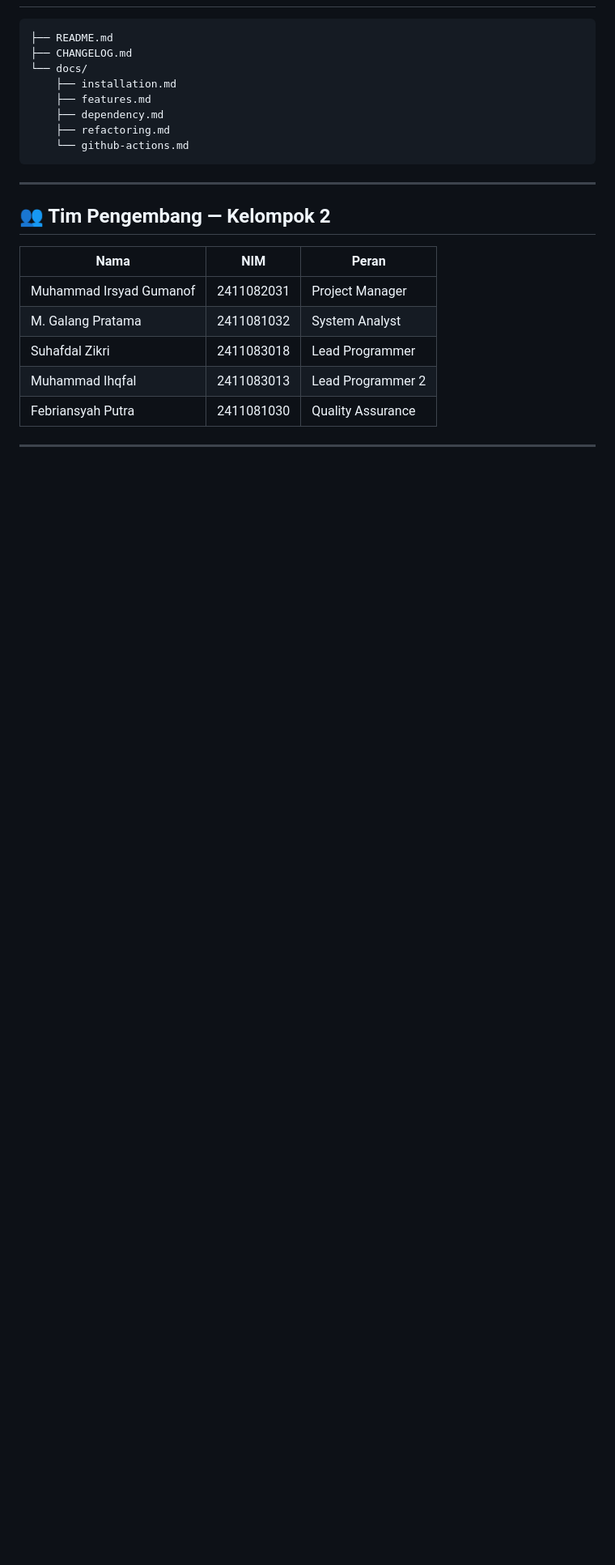
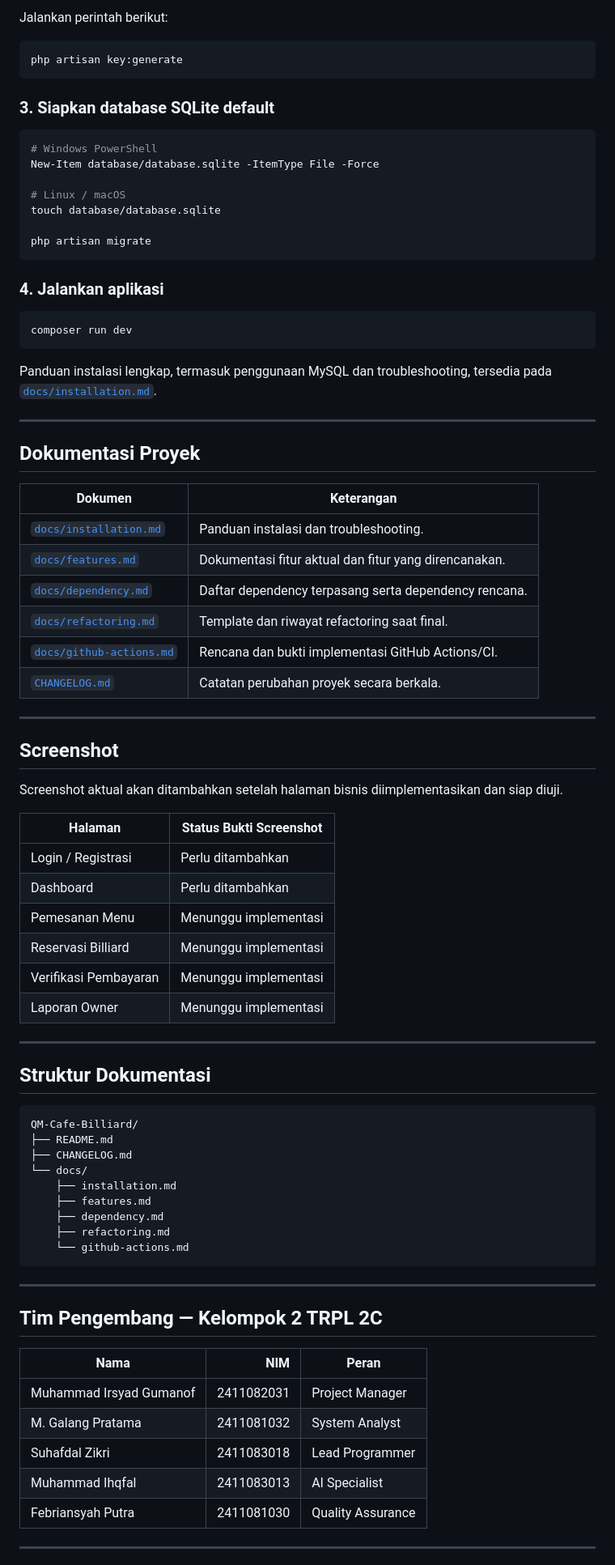
Before and after one commit to M-IrsyadGumanof/QM-Cafe-Billiard, a Markdown page: README.md, the part around one of its changes. Shown at 81% size. Drawn GitHub-style; blank space fills up the shorter version.

````diff
--- a/README.md
+++ b/README.md
@@ -106,3 +131,63 @@ php artisan serve
+Jalankan perintah berikut:
+
+```bash
+php artisan key:generate
+```
+
+### 3. Siapkan database SQLite default
+
+```bash
+# Windows PowerShell
+New-Item database/database.sqlite -ItemType File -Force
+
+# Linux / macOS
+touch database/database.sqlite
+
+php artisan migrate
+```
+
+### 4. Jalankan aplikasi
+
+```bash
+composer run dev
+```
+
+Panduan instalasi lengkap, termasuk penggunaan MySQL dan troubleshooting, tersedia pada [`docs/installation.md`](docs/installation.md).
+
+---
+
+## Dokumentasi Proyek
+
+| Dokumen | Keterangan |
+|---|---|
+| [`docs/installation.md`](docs/installation.md) | Panduan instalasi dan troubleshooting. |
+| [`docs/features.md`](docs/features.md) | Dokumentasi fitur aktual dan fitur yang direncanakan. |
+| [`docs/dependency.md`](docs/dependency.md) | Daftar dependency terpasang serta dependency rencana. |
+| [`docs/refactoring.md`](docs/refactoring.md) | Template dan riwayat refactoring saat final. |
+| [`docs/github-actions.md`](docs/github-actions.md) | Rencana dan bukti implementasi GitHub Actions/CI. |
+| [`CHANGELOG.md`](CHANGELOG.md) | Catatan perubahan proyek secara berkala. |
+
+---
+
+## Screenshot
+
+Screenshot aktual akan ditambahkan setelah halaman bisnis diimplementasikan dan siap diuji.
+
+| Halaman | Status Bukti Screenshot |
+|---|---|
+| Login / Registrasi | Perlu ditambahkan |
+| Dashboard | Perlu ditambahkan |
+| Pemesanan Menu | Menunggu implementasi |
+| Reservasi Billiard | Menunggu implementasi |
+| Verifikasi Pembayaran | Menunggu implementasi |
+| Laporan Owner | Menunggu implementasi |
+
+---
+
+## Struktur Dokumentasi
+
+```text
+QM-Cafe-Billiard/
 ├── README.md
 ├── CHANGELOG.md
 └── docs/
@@ -115,14 +200,14 @@ php artisan serve
 
 ---
 
-## 👥 Tim Pengembang — Kelompok 2
+## Tim Pengembang — Kelompok 2 TRPL 2C
 
 | Nama | NIM | Peran |
-|------|-----|-------|
+|---|---:|---|
 | Muhammad Irsyad Gumanof | 2411082031 | Project Manager |
 | M. Galang Pratama | 2411081032 | System Analyst |
 | Suhafdal Zikri | 2411083018 | Lead Programmer |
-| Muhammad Ihqfal | 2411083013 | Lead Programmer 2 |
+| Muhammad Ihqfal | 2411083013 | AI Specialist |
 | Febriansyah Putra | 2411081030 | Quality Assurance |
 
 ---
````
Also changed, not shown: other parts of README.md (+102 -88 lines).
